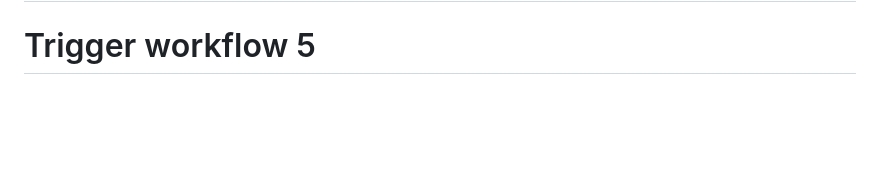
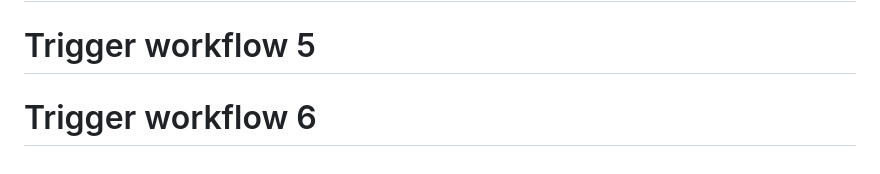
Before and after one commit to RamseyvanderMeer/mist, a Markdown page: README.md, the part around the change. Drawn GitHub-style; blank space fills up the shorter version.

Commit message:
Trigger workflow run 6

```diff
--- a/README.md
+++ b/README.md
@@ -366,3 +366,4 @@ Edit YAML files in `config/`:
 # Trigger workflow 3
 # Trigger workflow 4
 # Trigger workflow 5
+# Trigger workflow 6
```
